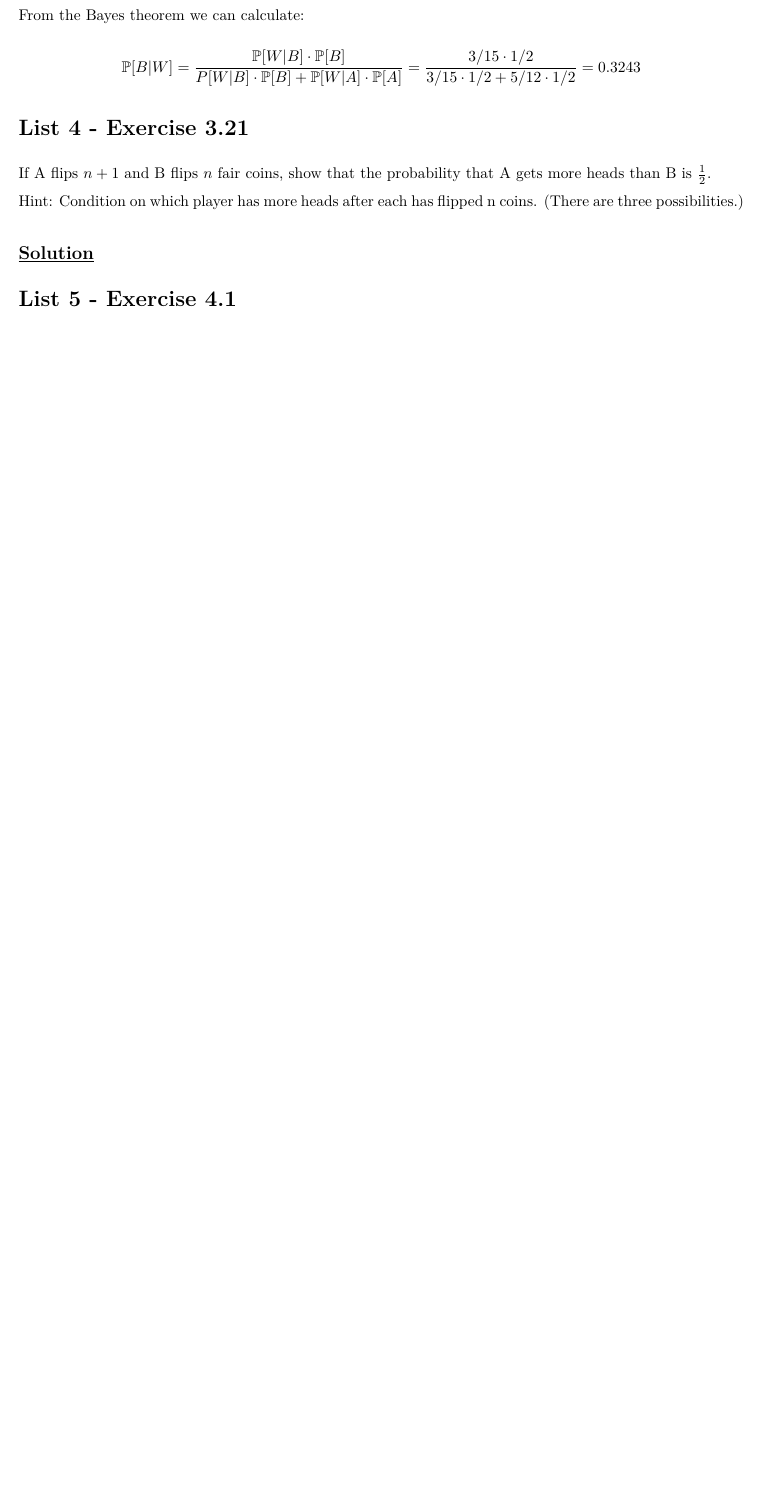
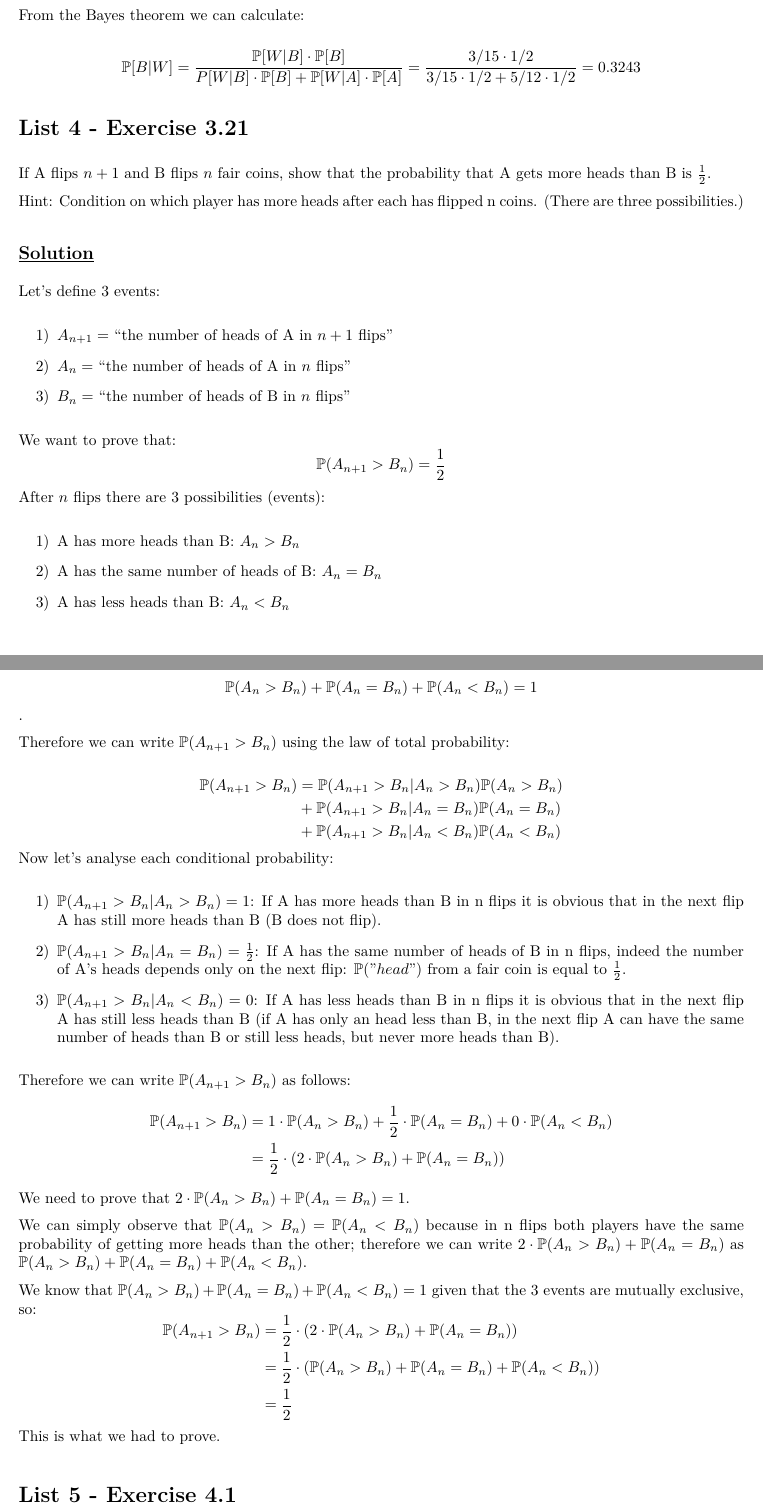
Before and after one commit to Lotto98/Applied-Probability-Project, an R Markdown document (Project/Team_Assignment_Group_9.Rmd): part of page 5 of 14 before the commit and two parts of pages 5 and 6 of 15 after it, the two joined at a grey line, cut so that both start at the same text, the shorter picture padded with empty space. The pictures show the output file Project/Team_Assignment_Group_9.pdf that the author committed with the source.

Commit message:
Added last exercise

```diff
--- a/Project/Team_Assignment_Group_9.Rmd
+++ b/Project/Team_Assignment_Group_9.Rmd
@@ -205,6 +205,70 @@ Hint: Condition on which player has more heads after each
 has flipped n coins. (There are three possibilities.)
 
 ## \underline{Solution}
+
+Let's define 3 events:
+
+1) $A_{n+1}=$ "the number of heads of A in $n+1$ flips"
+
+2) $A_{n}=$ "the number of heads of A in $n$ flips"
+
+3) $B_{n}=$ "the number of heads of B in $n$ flips"
+
+We want to prove that:
+$$
+\mathbb{P}(A_{n+1}>B_{n})=\frac{1}{2}
+$$
+After $n$ flips there are $3$ possibilities (events):
+
+1) A has more heads than B: $A_{n}>B_{n}$
+
+2) A has the same number of heads of B: $A_{n}=B_{n}$
+
+3) A has less heads than B: $A_{n}<B_{n}$
+
+These 3 events are mutually exclusive (only one of them can occur),
+then:
+
+$$\mathbb{P}(A_{n}>B_{n})+\mathbb{P}(A_{n}=B_{n})+\mathbb{P}(A_{n}<B_{n})=1$$.
+
+Therefore we can write $\mathbb{P}(A_{n+1}>B_{n})$ using the law of total probability:
+
+$$
+\begin{aligned}
+\mathbb{P}(A_{n+1}>B_{n})&=\mathbb{P}(A_{n+1}>B_{n}|A_{n}>B_{n})\mathbb{P}(A_{n}>B_{n}) \\
+&+\mathbb{P}(A_{n+1}>B_{n}|A_{n}=B_{n})\mathbb{P}(A_{n}=B_{n}) \\
+&+\mathbb{P}(A_{n+1}>B_{n}|A_{n}<B_{n})\mathbb{P}(A_{n}<B_{n})
+\end{aligned}
+$$
+Now let's analyse each conditional probability:
+
+1) $\mathbb{P}(A_{n+1}>B_{n}|A_{n}>B_{n})=1$: If A has more heads than B in n flips it is obvious that in the next flip A has still more heads than B (B does not flip).
+
+2) $\mathbb{P}(A_{n+1}>B_{n}|A_{n}=B_{n})=\frac{1}{2}$: If A has the same number of heads of B in n flips, indeed the number of A's heads depends only on the next flip: $\mathbb{P}("head")$ from a fair coin is equal to $\frac{1}{2}$.
+
+3) $\mathbb{P}(A_{n+1}>B_{n}|A_{n}<B_{n})=0$: If A has less heads than B in n flips it is obvious that in the next flip A has still less heads than B (if A has only an head less than B, in the next flip A can have the same number of heads than B or still less heads, but never more heads than B).
+
+
+Therefore we can write $\mathbb{P}(A_{n+1}>B_{n})$ as follows:
+$$
+\begin{aligned}
+\mathbb{P}(A_{n+1}>B_{n})&= 1 \cdot \mathbb{P}(A_{n}>B_{n})+\frac{1}{2} \cdot \mathbb{P}(A_{n}=B_{n})+0 \cdot \mathbb{P}(A_{n}<B_{n}) \\
+&=\frac{1}{2} \cdot (2 \cdot \mathbb{P}(A_{n}>B_{n})+\mathbb{P}(A_{n}=B_{n}))
+\end{aligned}
+$$
+We need to prove that $2 \cdot \mathbb{P}(A_{n}>B_{n})+\mathbb{P}(A_{n}=B_{n})=1$.
+
+We can simply observe that $\mathbb{P}(A_{n}>B_{n})=\mathbb{P}(A_{n}<B_{n})$ because in n flips both players have the same probability of getting more heads than the other; therefore we can write $2 \cdot \mathbb{P}(A_{n}>B_{n})+\mathbb{P}(A_{n}=B_{n})$ as $\mathbb{P}(A_{n}>B_{n})+\mathbb{P}(A_{n}=B_{n})+\mathbb{P}(A_{n}<B_{n})$.
+
+We know that $\mathbb{P}(A_{n}>B_{n})+\mathbb{P}(A_{n}=B_{n})+\mathbb{P}(A_{n}<B_{n})=1$ given that the 3 events are mutually exclusive, so:
+$$
+\begin{aligned}
+\mathbb{P}(A_{n+1}>B_{n})&=\frac{1}{2} \cdot (2 \cdot \mathbb{P}(A_{n}>B_{n})+\mathbb{P}(A_{n}=B_{n})) \\
+&=\frac{1}{2} \cdot (\mathbb{P}(A_{n}>B_{n})+\mathbb{P}(A_{n}=B_{n})+\mathbb{P}(A_{n}<B_{n})) \\
+&=\frac{1}{2}
+\end{aligned}
+$$
+This is what we had to prove.
 
 # List 5 - Exercise 4.1
 
```
Also changed, not shown: Project/Team_Assignment_Group_9.pdf.
